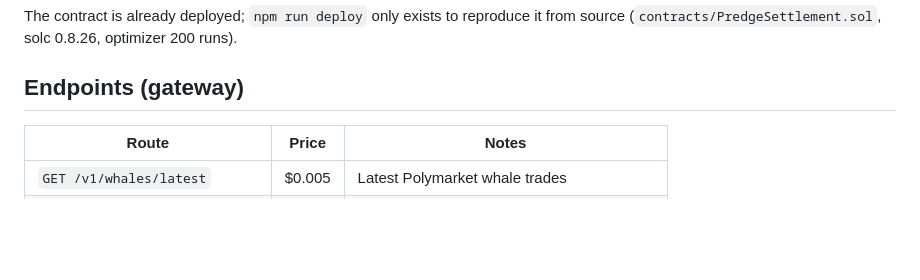
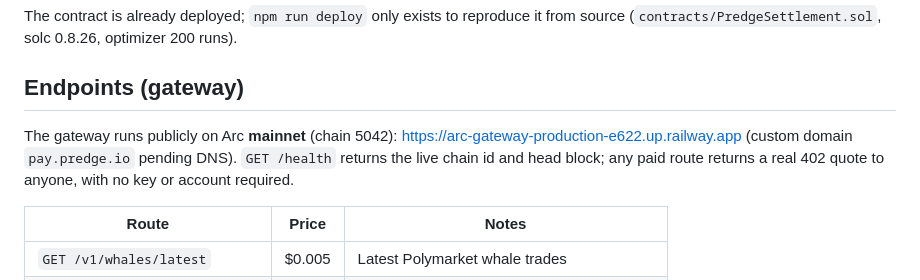
Before and after one commit to predgeAI/predge-arc, a Markdown page: README.md, the part around the change. Drawn GitHub-style; blank space fills up the shorter version.

Commit message:
docs: public gateway URL on Arc mainnet

```diff
--- a/README.md
+++ b/README.md
@@ -345,6 +345,11 @@ from source (`contracts/PredgeSettlement.sol`, solc 0.8.26, optimizer 200 runs).
 
 ## Endpoints (gateway)
 
+The gateway runs publicly on Arc **mainnet** (chain 5042):
+<https://arc-gateway-production-e622.up.railway.app> (custom domain `pay.predge.io`
+pending DNS). `GET /health` returns the live chain id and head block; any paid
+route returns a real 402 quote to anyone, with no key or account required.
+
 | Route | Price | Notes |
 |---|---|---|
 | `GET /v1/whales/latest` | $0.005 | Latest Polymarket whale trades |
```
